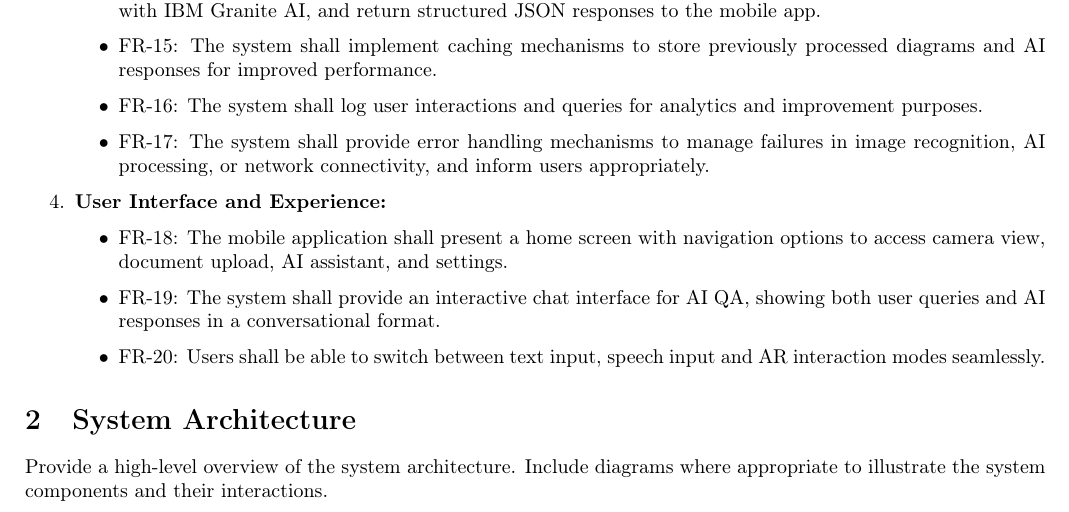
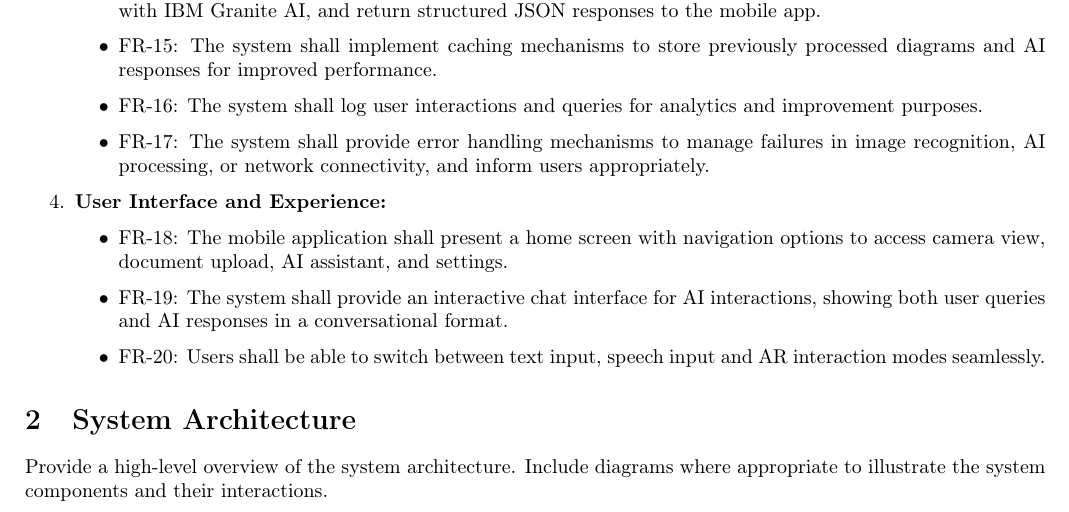
Before and after one commit to anibitri/IBM_Project, a LaTeX document (deliverables/RequirementsDesign.tex): part of page 2 of 5, cut so that both start at the same text. Compiled offline with pdfLaTeX.

Commit message:
Compiled PDF

```diff
--- a/deliverables/RequirementsDesign.tex
+++ b/deliverables/RequirementsDesign.tex
@@ -2,6 +2,7 @@
 \usepackage[utf8]{inputenc}
 \usepackage[T1]{fontenc}
 \usepackage{hyperref}
+\usepackage{bookmark}
 \usepackage{lipsum} % for placeholder text, remove if not needed
 \usepackage[a4paper, portrait, margin=1.5cm]{geometry}
 \usepackage{graphicx}
@@ -97,7 +98,7 @@
         \item \textbf{User Interface and Experience:}
             \begin{itemize}
                 \item FR-18: The mobile application shall present a home screen with navigation options to access camera view, document upload, AI assistant, and settings.
-                \item FR-19: The system shall provide an interactive chat interface for AI Q&A, showing both user queries and AI responses in a conversational format.
+                \item FR-19: The system shall provide an interactive chat interface for AI interactions, showing both user queries and AI responses in a conversational format.
                 \item FR-20: Users shall be able to switch between text input, speech input and AR interaction modes seamlessly.
             \end{itemize}
     \end{enumerate}
```
Also changed, not shown: deliverables/RequirementsDesign.pdf, 2 other files.
